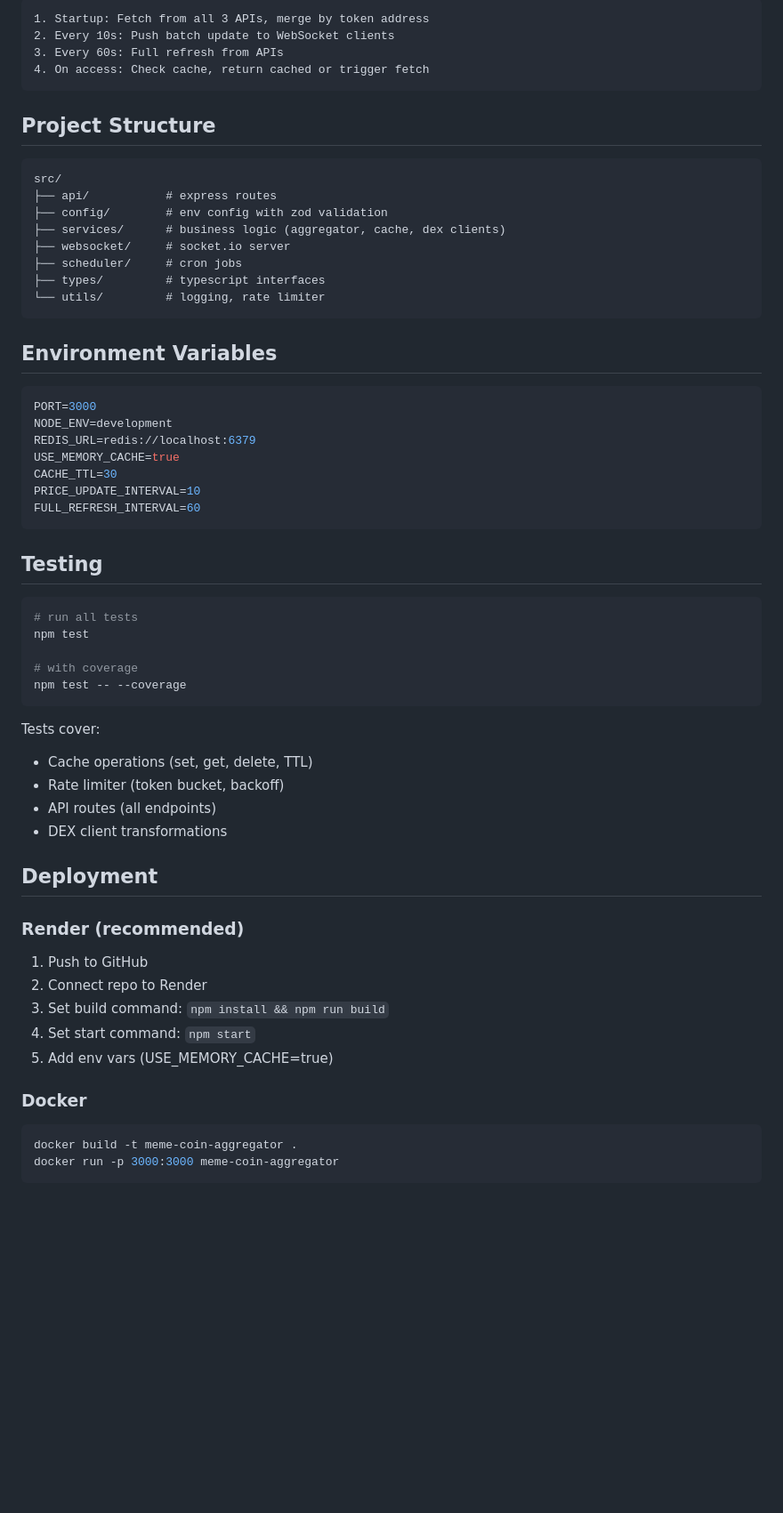
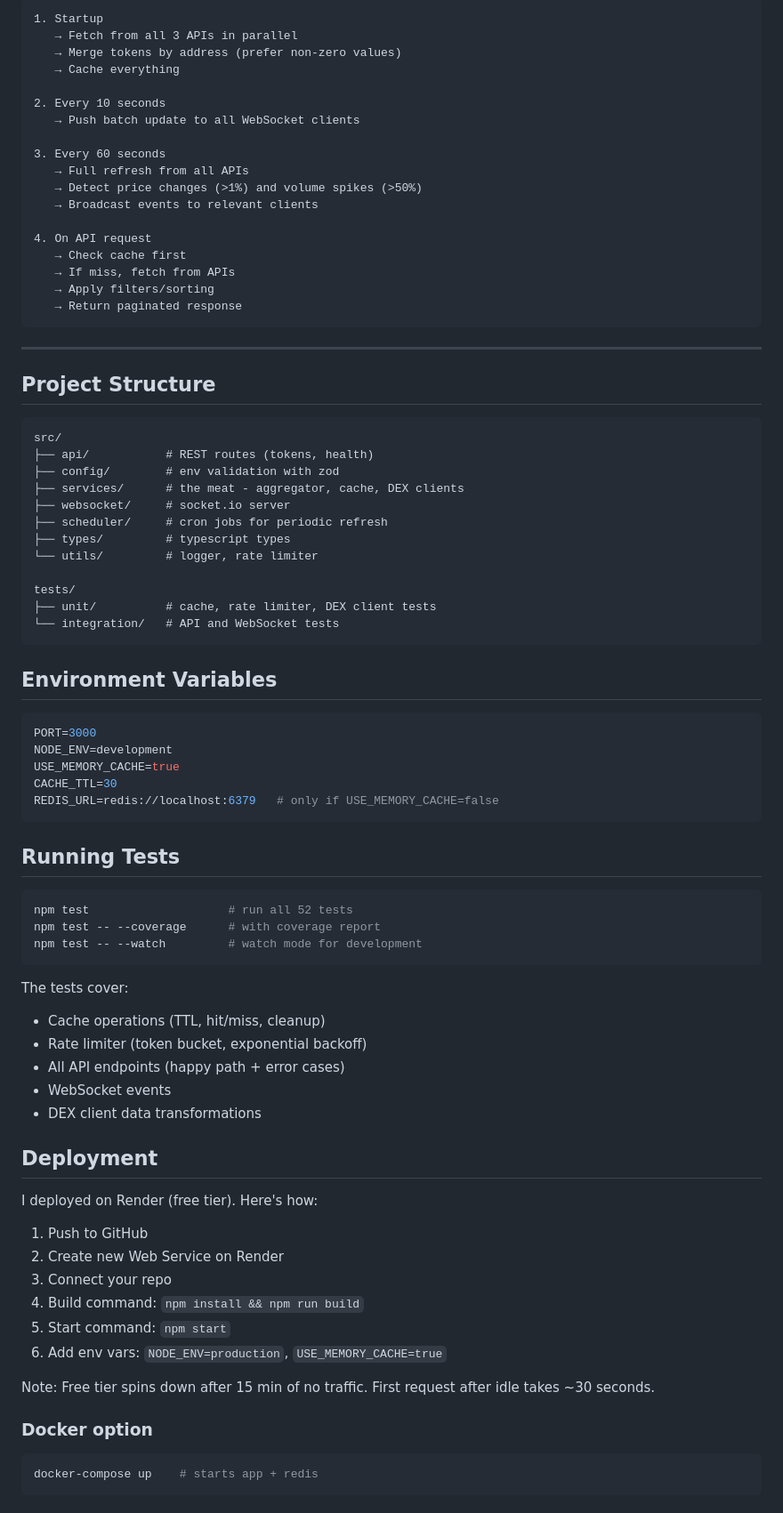
Before and after one commit to sachiny0106/Eterna-Labs, a Markdown page: README.md, the part around one of its changes. Shown at 89% size. Rendered like a GitHub page; blank space fills up the shorter version.

````diff
--- a/README.md
+++ b/README.md
@@ -150,22 +144,42 @@ Auto-reconnection, fallback to polling, room support for subscriptions. Could us
 
 ```
-1. Startup: Fetch from all 3 APIs, merge by token address
-2. Every 10s: Push batch update to WebSocket clients
-3. Every 60s: Full refresh from APIs
-4. On access: Check cache, return cached or trigger fetch
+1. Startup
+   → Fetch from all 3 APIs in parallel
+   → Merge tokens by address (prefer non-zero values)
+   → Cache everything
+
+2. Every 10 seconds
+   → Push batch update to all WebSocket clients
+
+3. Every 60 seconds
+   → Full refresh from all APIs
+   → Detect price changes (>1%) and volume spikes (>50%)
+   → Broadcast events to relevant clients
+
+4. On API request
+   → Check cache first
+   → If miss, fetch from APIs
+   → Apply filters/sorting
+   → Return paginated response
 ```
+
+---
 
 ## Project Structure
 
 ```
 src/
-├── api/           # express routes
-├── config/        # env config with zod validation
-├── services/      # business logic (aggregator, cache, dex clients)
+├── api/           # REST routes (tokens, health)
+├── config/        # env validation with zod
+├── services/      # the meat - aggregator, cache, DEX clients
 ├── websocket/     # socket.io server
-├── scheduler/     # cron jobs
-├── types/         # typescript interfaces
-└── utils/         # logging, rate limiter
+├── scheduler/     # cron jobs for periodic refresh
+├── types/         # typescript types
+└── utils/         # logger, rate limiter
+
+tests/
+├── unit/          # cache, rate limiter, DEX client tests
+└── integration/   # API and WebSocket tests
 ```
 
 ## Environment Variables
@@ -173,42 +187,41 @@ src/
 ```env
 PORT=3000
 NODE_ENV=development
-REDIS_URL=redis://localhost:6379
 USE_MEMORY_CACHE=true
 CACHE_TTL=30
-PRICE_UPDATE_INTERVAL=10
-FULL_REFRESH_INTERVAL=60
+REDIS_URL=redis://localhost:6379   # only if USE_MEMORY_CACHE=false
 ```
 
-## Testing
+## Running Tests
 
 ```bash
-# run all tests
-npm test
-
-# with coverage
-npm test -- --coverage
+npm test                    # run all 52 tests
+npm test -- --coverage      # with coverage report
+npm test -- --watch         # watch mode for development
 ```
 
-Tests cover:
-- Cache operations (set, get, delete, TTL)
-- Rate limiter (token bucket, backoff)
-- API routes (all endpoints)
-- DEX client transformations
+The tests cover:
+- Cache operations (TTL, hit/miss, cleanup)
+- Rate limiter (token bucket, exponential backoff)
+- All API endpoints (happy path + error cases)
+- WebSocket events
+- DEX client data transformations
 
 ## Deployment
 
-### Render (recommended)
+I deployed on Render (free tier). Here's how:
 
 1. Push to GitHub
-2. Connect repo to Render
-3. Set build command: `npm install && npm run build`
-4. Set start command: `npm start`
-5. Add env vars (USE_MEMORY_CACHE=true)
+2. Create new Web Service on Render
+3. Connect your repo
+4. Build command: `npm install && npm run build`
+5. Start command: `npm start`
+6. Add env vars: `NODE_ENV=production`, `USE_MEMORY_CACHE=true`
 
-### Docker
+Note: Free tier spins down after 15 min of no traffic. First request after idle takes ~30 seconds.
+
+### Docker option
 
 ```bash
-docker build -t meme-coin-aggregator .
-docker run -p 3000:3000 meme-coin-aggregator
+docker-compose up    # starts app + redis
 ```
````
Also changed, not shown: other parts of README.md (+104 -99 lines).
